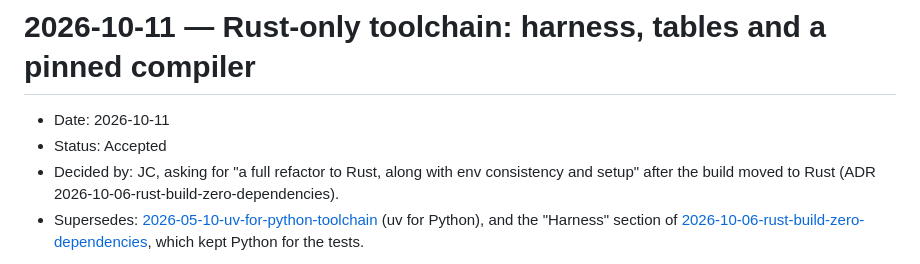
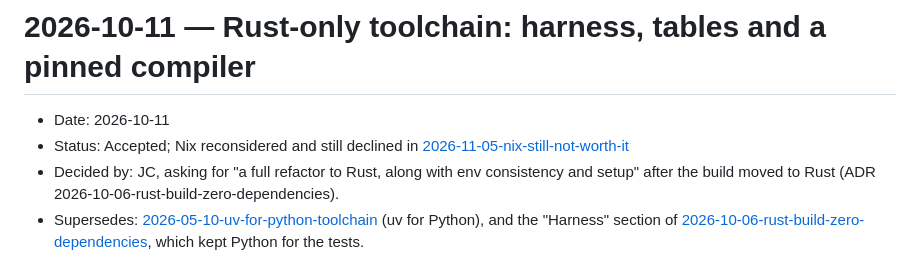
Before and after one commit to dijonkitchen/posse-bliki, a Markdown page: docs/adr/2026-10-11-rust-only-toolchain.md, the part around the change. Rendered like a GitHub page.

```diff
--- a/docs/adr/2026-10-11-rust-only-toolchain.md
+++ b/docs/adr/2026-10-11-rust-only-toolchain.md
@@ -1,7 +1,8 @@
 # 2026-10-11 — Rust-only toolchain: harness, tables and a pinned compiler
 
 - Date: 2026-10-11
-- Status: Accepted
+- Status: Accepted; Nix reconsidered and still declined in
+  [2026-11-05-nix-still-not-worth-it](2026-11-05-nix-still-not-worth-it.md)
 - Decided by: JC, asking for "a full refactor to Rust, along with env
   consistency and setup" after the build moved to Rust (ADR 2026-10-06-rust-build-zero-dependencies).
 - Supersedes: [2026-05-10-uv-for-python-toolchain](2026-05-10-uv-for-python-toolchain.md) (uv for Python), and
```
Also changed, not shown: docs/adr/2026-11-05-nix-still-not-worth-it.md (added, +81 -0 lines).
